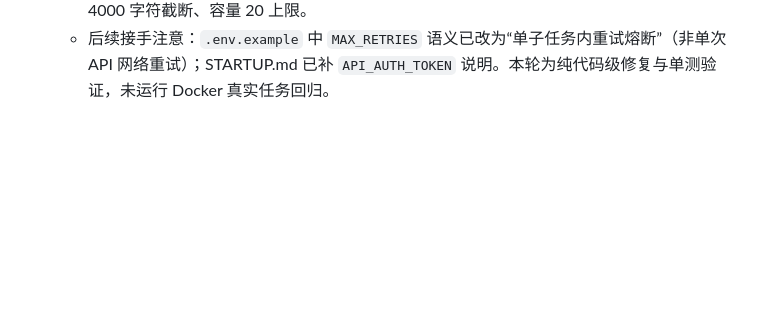
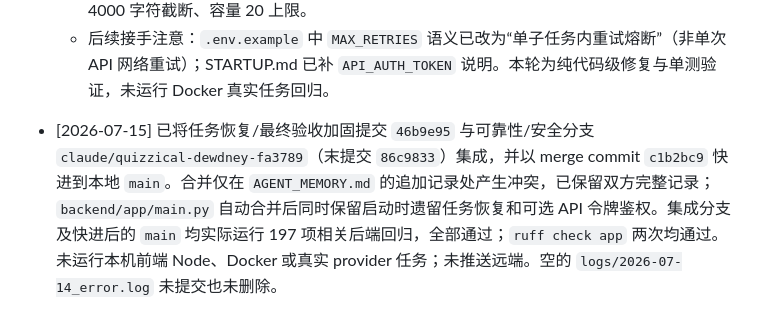
Before and after one commit to john0123412/MathModelAgent, a Markdown page: AGENT_MEMORY.md, the part around the change. GitHub-like rendering; blank space fills up the shorter version.

Commit message:
docs: record main integration verification

```diff
--- a/AGENT_MEMORY.md
+++ b/AGENT_MEMORY.md
@@ -566,3 +566,5 @@ uv run python scripts/smoke_pdf_export.py
   - M2+L1 `agent.py`/`coder_agent.py`/`setting.py`：基类 `run()` 不再把异常吞成字符串返回（防静默失败）；Coder 外层持续故障加指数退避（上限 60s）、尊重取消事件；`MAX_CHAT_TURNS` 默认 200（实例级累计）、`MAX_RETRIES` 默认 20（单子任务），从 None（无限）改为有限熔断保险丝。
   - H1+H2 `main.py`/`ws_router.py`/`security.py`/`user_input_queue.py`/`modeling_router.py`：新增可选 `API_AUTH_TOKEN`（默认 None 不启用；HTTP Bearer + WS `?token=`，`/docs`、`/redoc`、`/openapi.json`、`/static/` 豁免，前端未适配令牌模式）；`save-api-config` 更换 Base URL 必须同请求携带该端点 API Key（先全量校验再落任何字段，防止现有密钥被发往新端点）；WS 实时插话注入文本明确标注为不可信输入，队列单条 4000 字符截断、容量 20 上限。
   - 后续接手注意：`.env.example` 中 `MAX_RETRIES` 语义已改为“单子任务内重试熔断”（非单次 API 网络重试）；STARTUP.md 已补 `API_AUTH_TOKEN` 说明。本轮为纯代码级修复与单测验证，未运行 Docker 真实任务回归。
+
+- [2026-07-15] 已将任务恢复/最终验收加固提交 `46b9e95` 与可靠性/安全分支 `claude/quizzical-dewdney-fa3789`（末提交 `86c9833`）集成，并以 merge commit `c1b2bc9` 快进到本地 `main`。合并仅在 `AGENT_MEMORY.md` 的追加记录处产生冲突，已保留双方完整记录；`backend/app/main.py` 自动合并后同时保留启动时遗留任务恢复和可选 API 令牌鉴权。集成分支及快进后的 `main` 均实际运行 197 项相关后端回归，全部通过；`ruff check app` 两次均通过。未运行本机前端 Node、Docker 或真实 provider 任务；未推送远端。空的 `logs/2026-07-14_error.log` 未提交也未删除。
```
